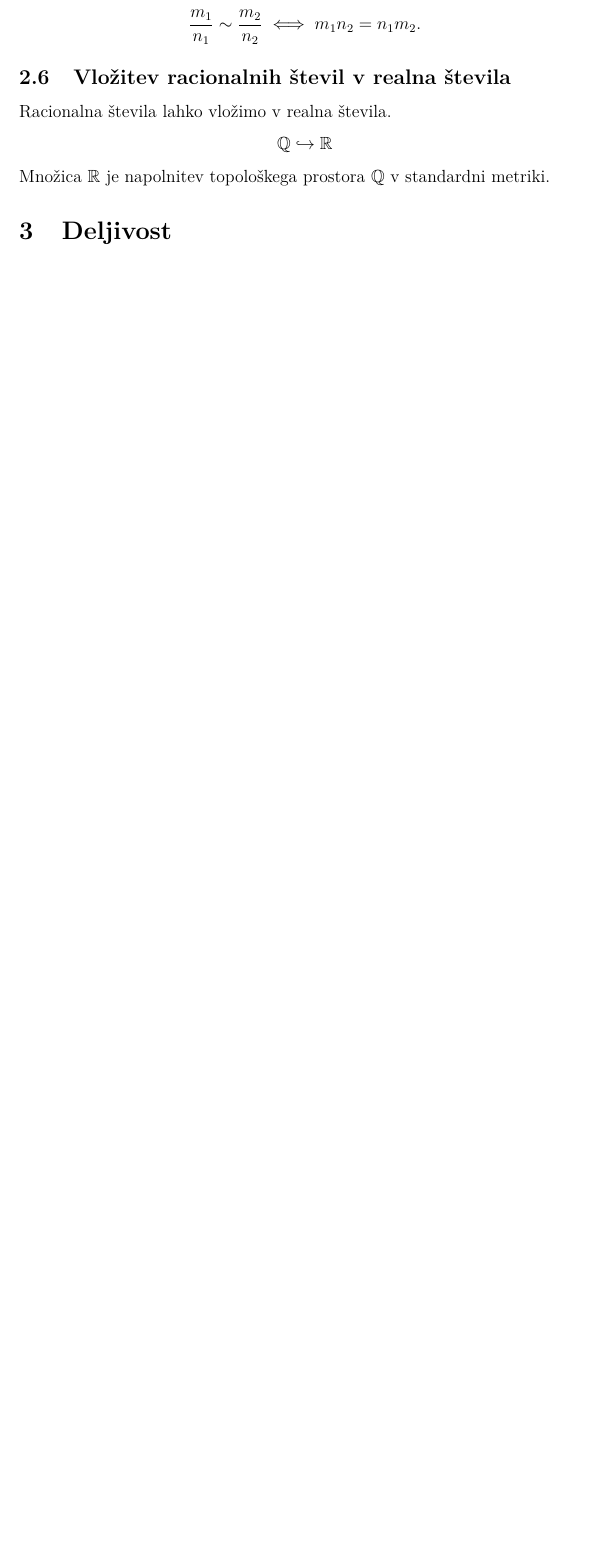
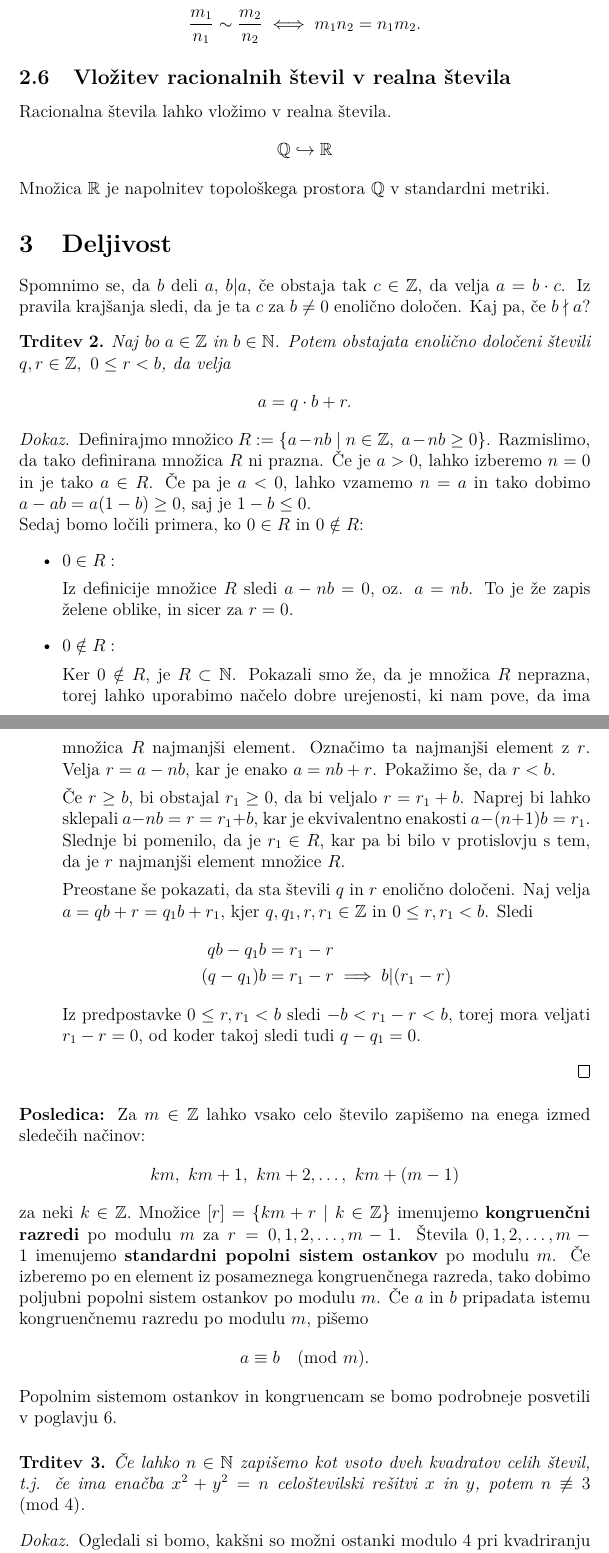
Before and after one commit to drNancelj/ETS_skripta, a LaTeX document (ets_skripta.tex): part of page 12 of 28 before the commit and two parts of pages 12 and 13 of 30 after it, the two joined at a grey line, cut so that both start at the same text, the shorter picture padded with empty space. Compiled offline with pdfLaTeX.

Commit message:
zacel poglavje Deljivost

```diff
--- a/ets_skripta.tex
+++ b/ets_skripta.tex
@@ -356,3 +356,47 @@ Množica $\mathbb{R}$ je napolnitev topološkega prostora $\mathbb{Q}$ v standar
 
 
 \section{Deljivost}
+
+Spomnimo se, da $b$ deli $a$, $b|a$, če obstaja tak $c\in \mathbb{Z}$, da velja $a=b\cdot c$. Iz pravila krajšanja sledi, da je ta $c$ za $b\neq 0$ enolično določen. Kaj pa, če $b \nmid a$?
+
+\begin{trd}
+Naj bo $a\in \mathbb{Z}$ in $b\in \mathbb{N}$. Potem obstajata enolično določeni števili $q,r\in \mathbb{Z},\  0 \leq r < b$, da velja $$a=q\cdot b + r.$$
+\end{trd}
+
+\begin{proof}
+Definirajmo množico $R:=\{ a-nb \ | \ n\in \mathbb{Z},\ a-nb \geq 0 \}$. Razmislimo, da tako definirana množica $R$ ni prazna. Če je $a>0$, lahko izberemo $n=0$ in je tako $a\in R$.  Če pa je $a<0$, lahko vzamemo $n=a$ in tako dobimo $a - ab = a(1-b)\geq 0$, saj je $1-b\leq 0$.
+\\
+Sedaj bomo ločili primera, ko $0\in R$ in $0\notin R$:
+\begin{itemize}
+\item $0\in R:$
+
+Iz definicije množice $R$ sledi $a-nb=0$, oz. $a=nb$. To je že zapis želene oblike, in sicer za $r=0$.
+
+\item $0\notin R:$
+
+Ker $0\notin R$, je $R\subset \mathbb{N}$. Pokazali smo že, da je množica $R$ neprazna, torej lahko uporabimo načelo dobre urejenosti, ki nam pove, da ima množica $R$ najmanjši element. Označimo ta najmanjši element z $r$. Velja $r=a-nb$, kar je enako $a=nb + r$. Pokažimo še, da $r<b$.
+
+Če $r\geq b$, bi obstajal $r_1 \geq 0$, da bi veljalo $r = r_1 + b$. Naprej bi lahko sklepali $a-nb=r=r_1 + b$, kar je ekvivalentno enakosti $a-(n+1)b=r_1$. Slednje bi pomenilo, da je $r_1\in R$, kar pa bi bilo v protislovju s tem, da je $r$ najmanjši element množice $R$.
+
+Preostane še pokazati, da sta števili $q$ in $r$ enolično določeni. Naj velja $a=qb + r=q_1 b + r_1$, kjer $q,q_1,r,r_1\in \mathbb{Z}$ in $0\leq r, r_1 < b$. Sledi
+\begin{align*}
+qb-q_1 b&=r_1 - r \\
+(q-q_1)b&=r_1 - r \implies b|(r_1 - r)
+\end{align*}
+Iz predpostavke $0\leq r, r_1 < b$ sledi $-b < r_1 - r < b$, torej mora veljati $r_1 - r = 0$, od koder takoj sledi tudi $q-q_1 = 0$.
+\end{itemize}
+\end{proof}
+
+\begin{posl}
+Za $m\in \mathbb{Z}$ lahko vsako celo število zapišemo na enega izmed sledečih načinov:
+$$km,\ km+1,\  km+2,\dots,\  km + (m-1)$$
+za neki $k\in \mathbb{Z}.$ Množice $[r] = \{km+r \ | \ k\in \mathbb{Z}\}$ imenujemo \textbf{kongruenčni razredi} po modulu $m$ za $r=0,1,2,\dots,m-1$. Števila $0,1,2,\dots,m-1$ imenujemo \textbf{standardni popolni sistem ostankov} po modulu $m$. Če izberemo po en element iz posameznega kongruenčnega razreda, tako dobimo poljubni popolni sistem ostankov po modulu $m$. Če $a$ in $b$ pripadata istemu kongruenčnemu razredu po modulu $m$, pišemo $$ a\equiv b \pmod{m}.$$ Popolnim sistemom ostankov in kongruencam se bomo podrobneje posvetili v poglavju \ref{kongruence}.
+\end{posl}
+
+\begin{trd}
+Če lahko $n\in \mathbb{N}$ zapišemo kot vsoto dveh kvadratov celih števil, t.j. če ima enačba $x^2 + y^2 = n$ celoštevilski rešitvi $x$ in $y$, potem $n\not\equiv 3 \pmod{4}$.
+\end{trd}
+
+\begin{proof}
+Ogledali si bomo, kakšni so možni ostanki modulo $4$ pri kvadriranju celega števila.
+\begin{itemize}
```
Also changed, not shown: ets_skripta.pdf, ets_skripta.tex (33 more changed lines).
